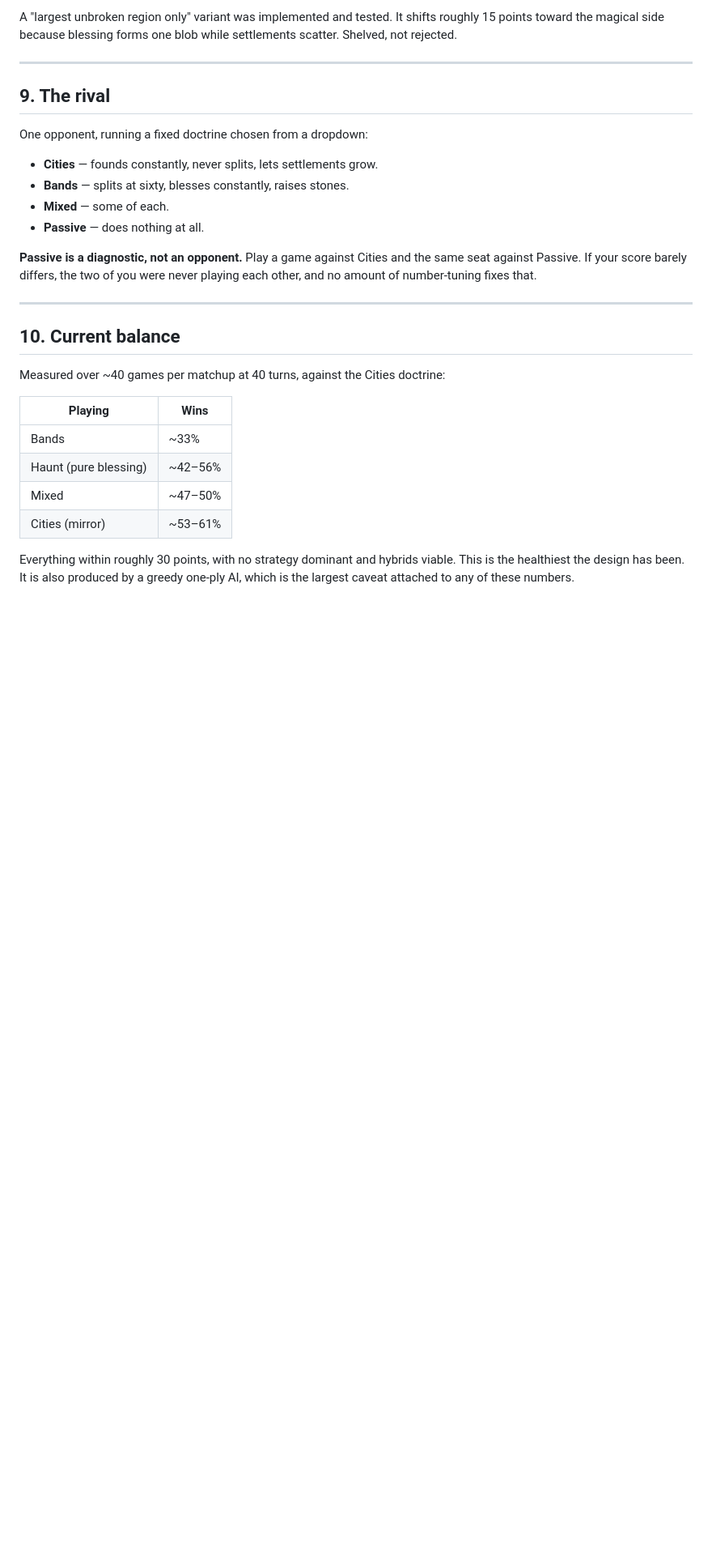
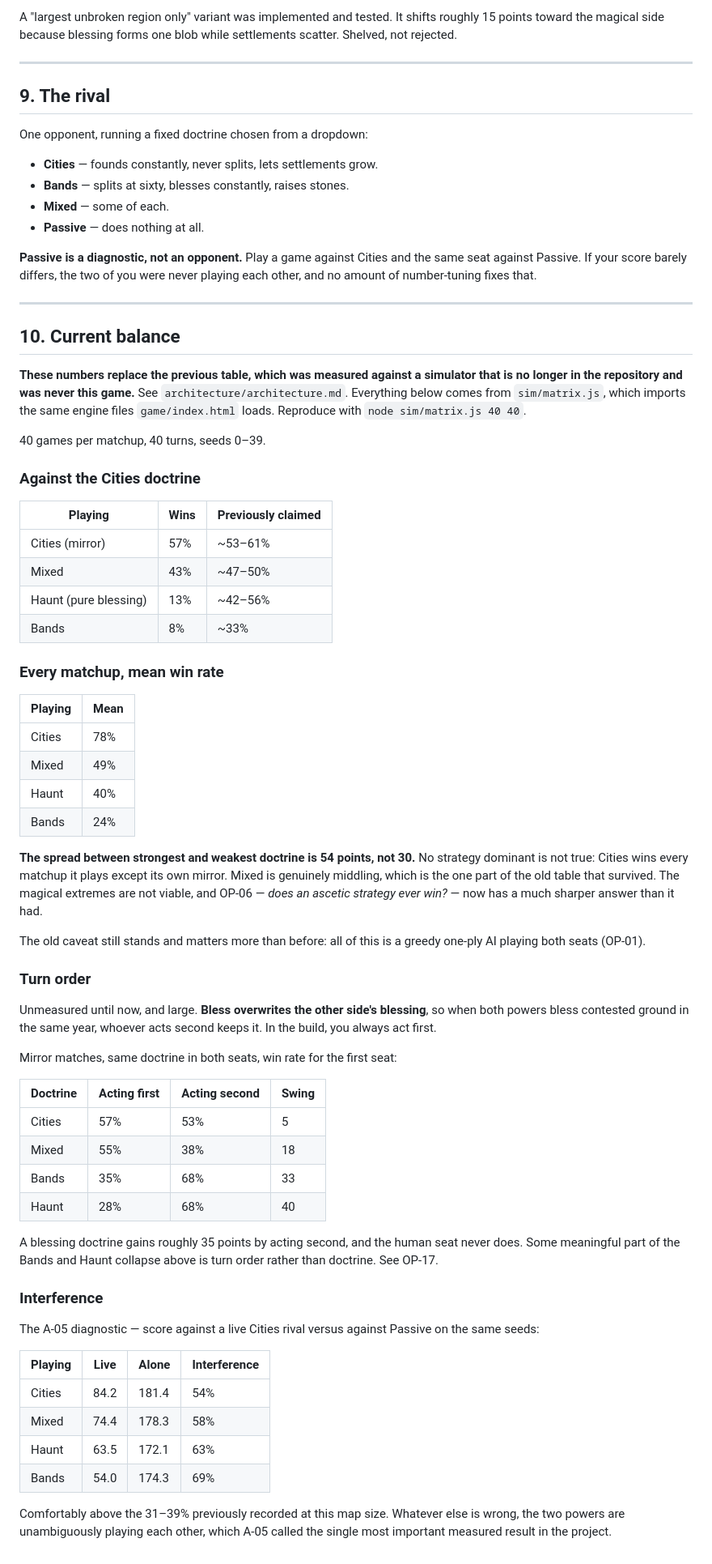
Before and after one commit to henryjvanderlinden-cloud/fading-gods, a Markdown page: design/rules.md, the part around one of its changes. Shown at 81% size. Rendered like a GitHub page; blank space fills up the shorter version.

Commit message:
Replace the balance numbers with ones measured against the game
40 games per matchup, 40 turns, fixed seeds, via sim/matrix.js.

Against Cities: Cities 57%, Mixed 43%, Haunt 13%, Bands 8% — previously
claimed 53-61, 47-50, 42-56 and 33. The spread between strongest and weakest
doctrine is 54 points, not 30, and Cities wins 78% of everything it plays.
'No strategy dominant' is not true.

Also records three things nobody had measured:
- turn order is worth ~35 points to a blessing doctrine, and you always act
  first (OP-17)
- 92% of stones end under farmland, permanently, since reckoned ground cannot
  be blessed back (OP-16)
- interference is 54-69%, comfortably above the 31-39% previously recorded, so
  the two powers are unambiguously playing each other

Corrects the colony cost to 35%: the code has always multiplied by 0.65, and
every number above was measured with it.

```diff
--- a/design/rules.md
+++ b/design/rules.md
@@ -228,15 +248,72 @@ playing each other, and no amount of number-tuning fixes that.
 
 ## 10. Current balance
 
-Measured over ~40 games per matchup at 40 turns, against the Cities doctrine:
+**These numbers replace the previous table, which was measured against a
+simulator that is no longer in the repository and was never this game.** See
+`architecture/architecture.md`. Everything below comes from `sim/matrix.js`,
+which imports the same engine files `game/index.html` loads. Reproduce with
+`node sim/matrix.js 40 40`.
 
-| Playing | Wins |
+40 games per matchup, 40 turns, seeds 0–39.
+
+### Against the Cities doctrine
+
+| Playing | Wins | Previously claimed |
+|---|---|---|
+| Cities (mirror) | 57% | ~53–61% |
+| Mixed | 43% | ~47–50% |
+| Haunt (pure blessing) | 13% | ~42–56% |
+| Bands | 8% | ~33% |
+
+### Every matchup, mean win rate
+
+| Playing | Mean |
 |---|---|
-| Bands | ~33% |
-| Haunt (pure blessing) | ~42–56% |
-| Mixed | ~47–50% |
-| Cities (mirror) | ~53–61% |
+| Cities | 78% |
+| Mixed | 49% |
+| Haunt | 40% |
+| Bands | 24% |
 
-Everything within roughly 30 points, with no strategy dominant and hybrids viable.
-This is the healthiest the design has been. It is also produced by a greedy
-one-ply AI, which is the largest caveat attached to any of these numbers.
+**The spread between strongest and weakest doctrine is 54 points, not 30.** No
+strategy dominant is not true: Cities wins every matchup it plays except its own
+mirror. Mixed is genuinely middling, which is the one part of the old table that
+survived. The magical extremes are not viable, and OP-06 — *does an ascetic
+strategy ever win?* — now has a much sharper answer than it had.
+
+The old caveat still stands and matters more than before: all of this is a greedy
+one-ply AI playing both seats (OP-01).
+
+### Turn order
+
+Unmeasured until now, and large. **Bless overwrites the other side's blessing**,
+so when both powers bless contested ground in the same year, whoever acts second
+keeps it. In the build, you always act first.
+
+Mirror matches, same doctrine in both seats, win rate for the first seat:
+
+| Doctrine | Acting first | Acting second | Swing |
+|---|---|---|---|
+| Cities | 57% | 53% | 5 |
+| Mixed | 55% | 38% | 18 |
+| Bands | 35% | 68% | 33 |
+| Haunt | 28% | 68% | 40 |
+
+A blessing doctrine gains roughly 35 points by acting second, and the human seat
+never does. Some meaningful part of the Bands and Haunt collapse above is turn
+order rather than doctrine. See OP-17.
+
+### Interference
+
+The A-05 diagnostic — score against a live Cities rival versus against Passive on
+the same seeds:
+
+| Playing | Live | Alone | Interference |
+|---|---|---|---|
+| Cities | 84.2 | 181.4 | 54% |
+| Mixed | 74.4 | 178.3 | 58% |
+| Haunt | 63.5 | 172.1 | 63% |
+| Bands | 54.0 | 174.3 | 69% |
+
+Comfortably above the 31–39% previously recorded at this map size. Whatever else
+is wrong, the two powers are unambiguously playing each other, which A-05 called
+the single most important measured result in the project.
```
Also changed, not shown: other parts of design/rules.md (+21 -1 lines).
